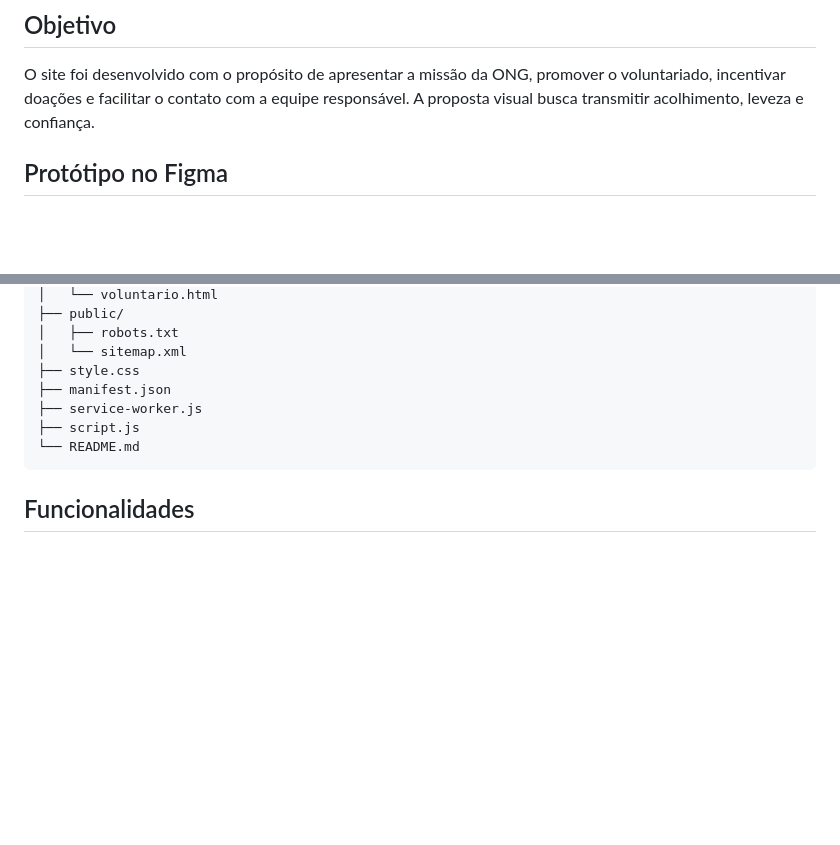
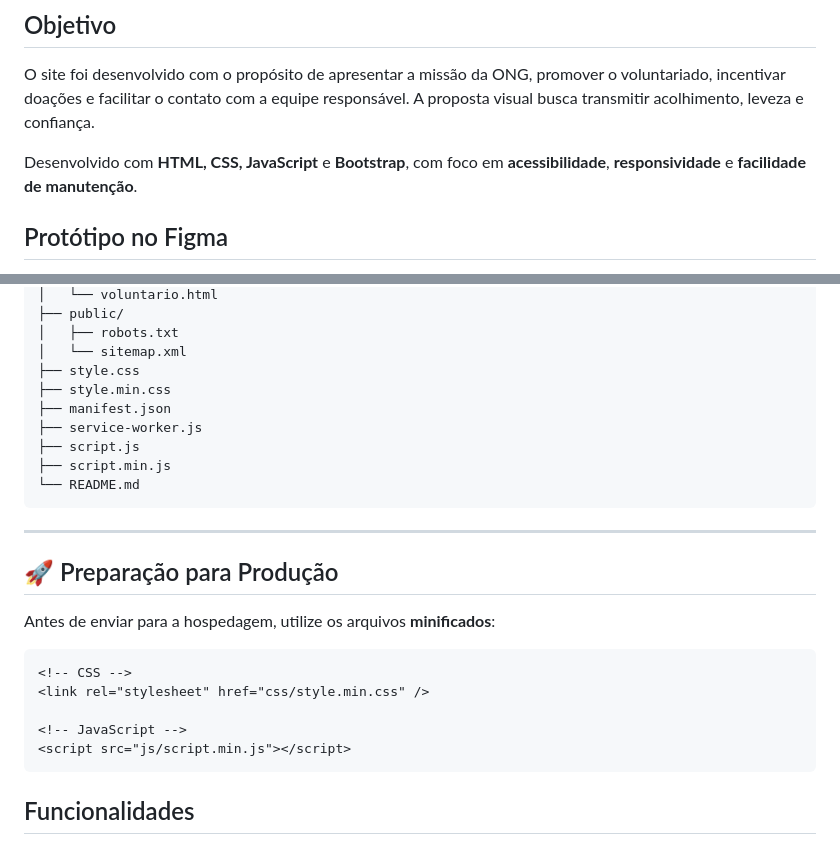
Before and after one commit to albertobtlima/lar-do-benjamim, a Markdown page: README.md, 2 parts joined by grey strips. Drawn GitHub-style; blank space fills up the shorter version.

Commit message:
readme atualizado

````diff
--- a/README.md
+++ b/README.md
@@ -15,6 +14,8 @@ com transtornos do neurodesenvolvimento.
 O site foi desenvolvido com o propósito de apresentar a missão da ONG, promover o voluntariado,
 incentivar doações e facilitar o contato com a equipe responsável.
 A proposta visual busca transmitir acolhimento, leveza e confiança.
+
+Desenvolvido com **HTML, CSS, JavaScript** e **Bootstrap**, com foco em **acessibilidade**, **responsividade** e **facilidade de manutenção**.
 
 ## Protótipo no Figma
 
@@ -70,10 +71,26 @@ lar-do-benjamim/
 │   ├── robots.txt
 │   └── sitemap.xml
 ├── style.css
+├── style.min.css
 ├── manifest.json
 ├── service-worker.js
 ├── script.js
+├── script.min.js
 └── README.md
+```
+
+---
+
+## 🚀 Preparação para Produção
+
+Antes de enviar para a hospedagem, utilize os arquivos **minificados**:
+
+```html
+<!-- CSS -->
+<link rel="stylesheet" href="css/style.min.css" />
+
+<!-- JavaScript -->
+<script src="js/script.min.js"></script>
 ```
 
 ## Funcionalidades
````
Also changed, not shown: other parts of README.md (+0 -1 lines).
